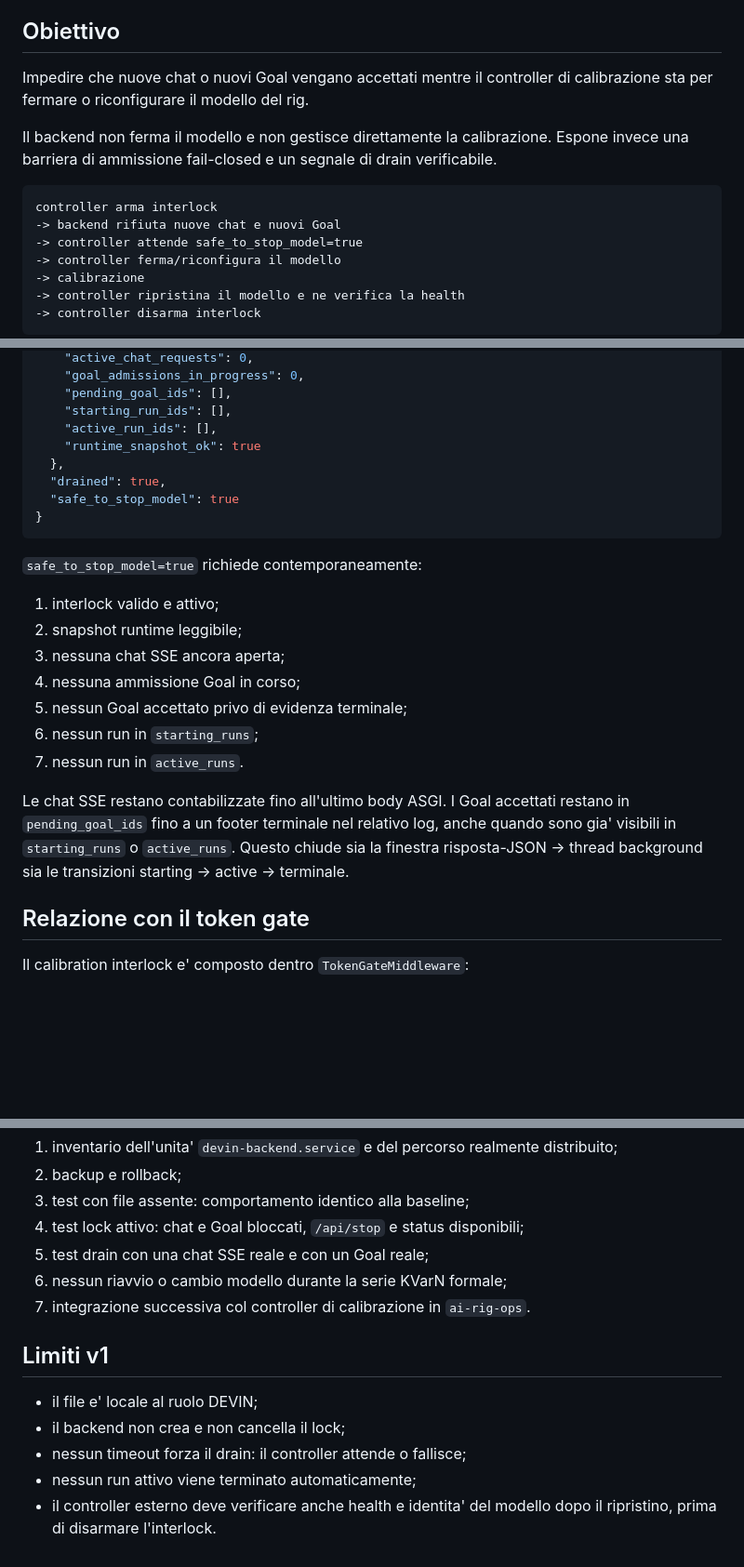
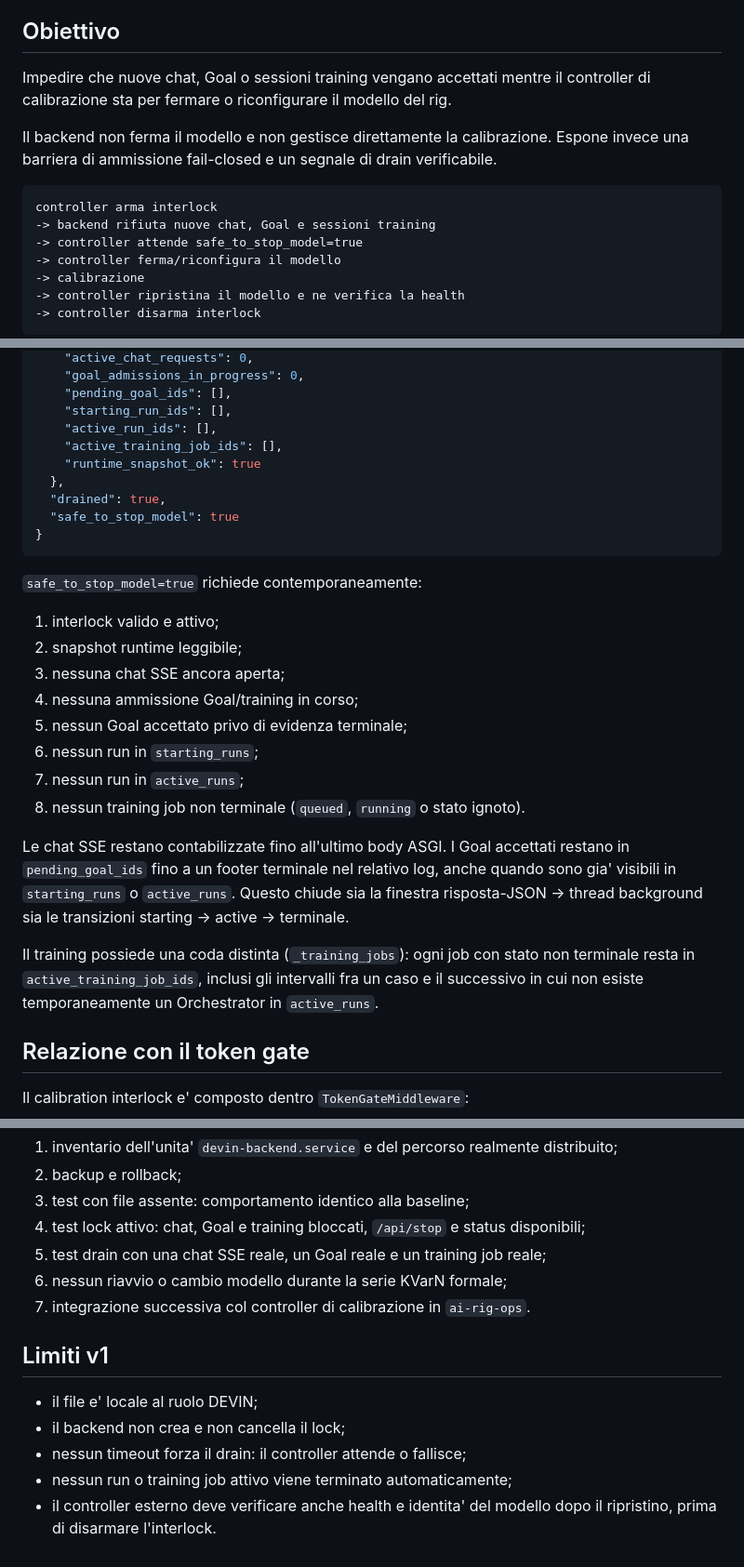
Before and after one commit to tillo88/devin_ai_ide, a Markdown page: docs/CALIBRATION_INTERLOCK.md, 3 parts joined by grey strips. Shown at 93% size. Rendered like a GitHub page; blank space fills up the shorter version.

Commit message:
docs: include training jobs in interlock contract

````diff
--- a/docs/CALIBRATION_INTERLOCK.md
+++ b/docs/CALIBRATION_INTERLOCK.md
@@ -11,8 +11,8 @@ registrata.
 
 ## Obiettivo
 
-Impedire che nuove chat o nuovi Goal vengano accettati mentre il controller di
-calibrazione sta per fermare o riconfigurare il modello del rig.
+Impedire che nuove chat, Goal o sessioni training vengano accettati mentre il
+controller di calibrazione sta per fermare o riconfigurare il modello del rig.
 
 Il backend non ferma il modello e non gestisce direttamente la calibrazione.
 Espone invece una barriera di ammissione fail-closed e un segnale di drain
@@ -20,7 +20,7 @@ verificabile.
 
 ```text
 controller arma interlock
--> backend rifiuta nuove chat e nuovi Goal
+-> backend rifiuta nuove chat, Goal e sessioni training
 -> controller attende safe_to_stop_model=true
 -> controller ferma/riconfigura il modello
 -> calibrazione
@@ -123,6 +124,7 @@ Campi principali:
     "pending_goal_ids": [],
     "starting_run_ids": [],
     "active_run_ids": [],
+    "active_training_job_ids": [],
     "runtime_snapshot_ok": true
   },
   "drained": true,
@@ -135,16 +137,22 @@ Campi principali:
 1. interlock valido e attivo;
 2. snapshot runtime leggibile;
 3. nessuna chat SSE ancora aperta;
-4. nessuna ammissione Goal in corso;
+4. nessuna ammissione Goal/training in corso;
 5. nessun Goal accettato privo di evidenza terminale;
 6. nessun run in `starting_runs`;
-7. nessun run in `active_runs`.
+7. nessun run in `active_runs`;
+8. nessun training job non terminale (`queued`, `running` o stato ignoto).
 
 Le chat SSE restano contabilizzate fino all'ultimo body ASGI. I Goal accettati
 restano in `pending_goal_ids` fino a un footer terminale nel relativo log,
 anche quando sono gia' visibili in `starting_runs` o `active_runs`. Questo
 chiude sia la finestra risposta-JSON -> thread background sia le transizioni
 starting -> active -> terminale.
+
+Il training possiede una coda distinta (`_training_jobs`): ogni job con stato
+non terminale resta in `active_training_job_ids`, inclusi gli intervalli fra un
+caso e il successivo in cui non esiste temporaneamente un Orchestrator in
+`active_runs`.
 
 ## Relazione con il token gate
 
@@ -178,8 +186,9 @@ Prima dell'attivazione live servono inoltre:
    distribuito;
 2. backup e rollback;
 3. test con file assente: comportamento identico alla baseline;
-4. test lock attivo: chat e Goal bloccati, `/api/stop` e status disponibili;
-5. test drain con una chat SSE reale e con un Goal reale;
+4. test lock attivo: chat, Goal e training bloccati, `/api/stop` e status
+   disponibili;
+5. test drain con una chat SSE reale, un Goal reale e un training job reale;
 6. nessun riavvio o cambio modello durante la serie KVarN formale;
 7. integrazione successiva col controller di calibrazione in `ai-rig-ops`.
 
@@ -188,6 +197,6 @@ Prima dell'attivazione live servono inoltre:
 - il file e' locale al ruolo DEVIN;
 - il backend non crea e non cancella il lock;
 - nessun timeout forza il drain: il controller attende o fallisce;
-- nessun run attivo viene terminato automaticamente;
+- nessun run o training job attivo viene terminato automaticamente;
 - il controller esterno deve verificare anche health e identita' del modello
   dopo il ripristino, prima di disarmare l'interlock.
````
Also changed, not shown: other parts of docs/CALIBRATION_INTERLOCK.md (+1 -0 lines).
